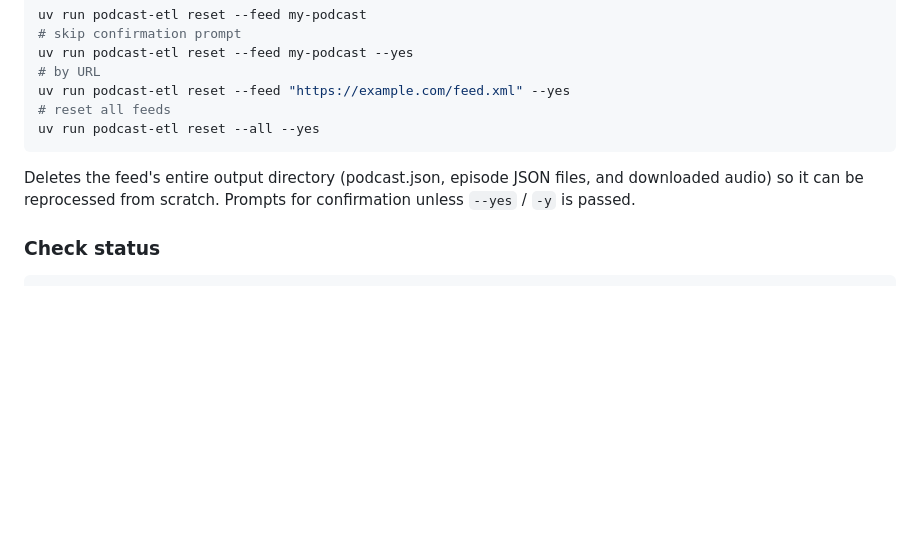
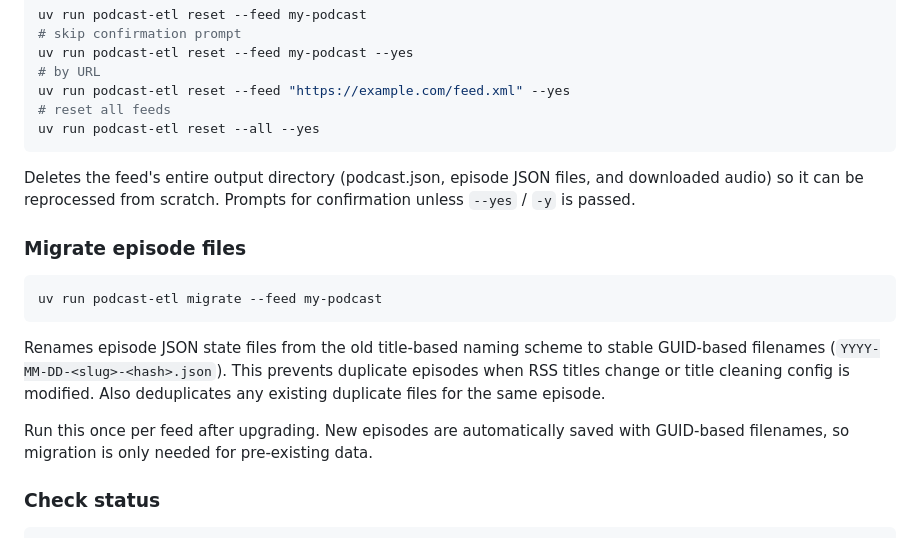
Before and after one commit to Iridium123/podcast-etl, a Markdown page: README.md, the part around the change. Drawn GitHub-style; blank space fills up the shorter version.

Commit message:
docs: document migrate command and GUID-based episode storage
Co-Authored-By: Claude Opus 4.6 (1M context) <noreply@anthropic.com>

````diff
--- a/README.md
+++ b/README.md
@@ -82,6 +82,16 @@ uv run podcast-etl reset --all --yes
 ```
 
 Deletes the feed's entire output directory (podcast.json, episode JSON files, and downloaded audio) so it can be reprocessed from scratch. Prompts for confirmation unless `--yes` / `-y` is passed.
+
+### Migrate episode files
+
+```sh
+uv run podcast-etl migrate --feed my-podcast
+```
+
+Renames episode JSON state files from the old title-based naming scheme to stable GUID-based filenames (`YYYY-MM-DD-<slug>-<hash>.json`). This prevents duplicate episodes when RSS titles change or title cleaning config is modified. Also deduplicates any existing duplicate files for the same episode.
+
+Run this once per feed after upgrading. New episodes are automatically saved with GUID-based filenames, so migration is only needed for pre-existing data.
 
 ### Check status
 
````
Also changed, not shown: CLAUDE.md (+6 -5 lines).
